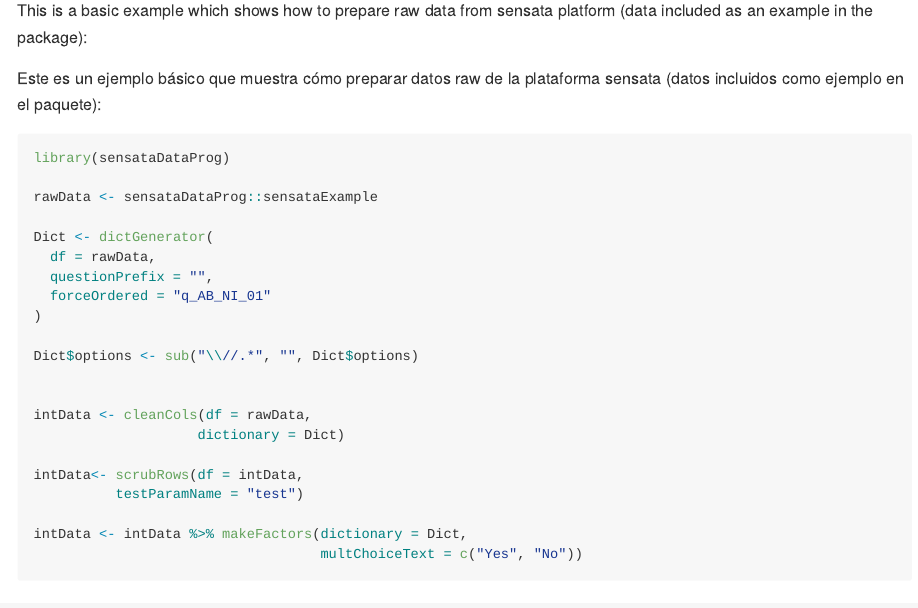
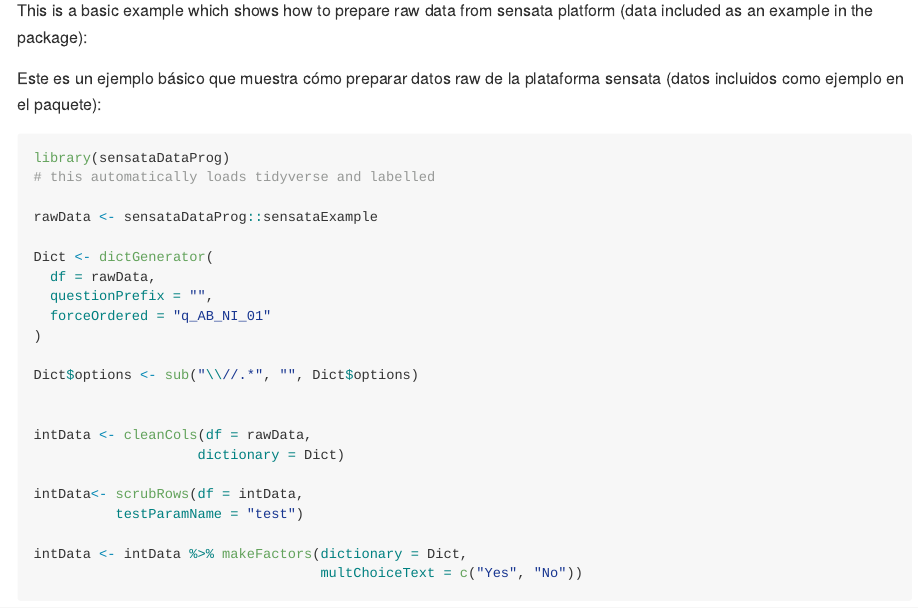
Before and after one commit to SensataUX/sensataDataProg, an R Markdown document (README.Rmd): the page in a window 1100 px wide, from 570 px down. The pictures show the output file README.md that the author committed with the source, drawn offline in the style of GitHub; long lines of code are wrapped.

Commit message:
update readme

````diff
--- a/README.Rmd
+++ b/README.Rmd
@@ -43,6 +43,7 @@ Este es un ejemplo básico que muestra cómo preparar datos raw de la plataforma
 
 ```{r example, eval=FALSE}
 library(sensataDataProg)
+# this automatically loads tidyverse and labelled
 
 rawData <- sensataDataProg::sensataExample
 
````
Also changed, not shown: README.md.
